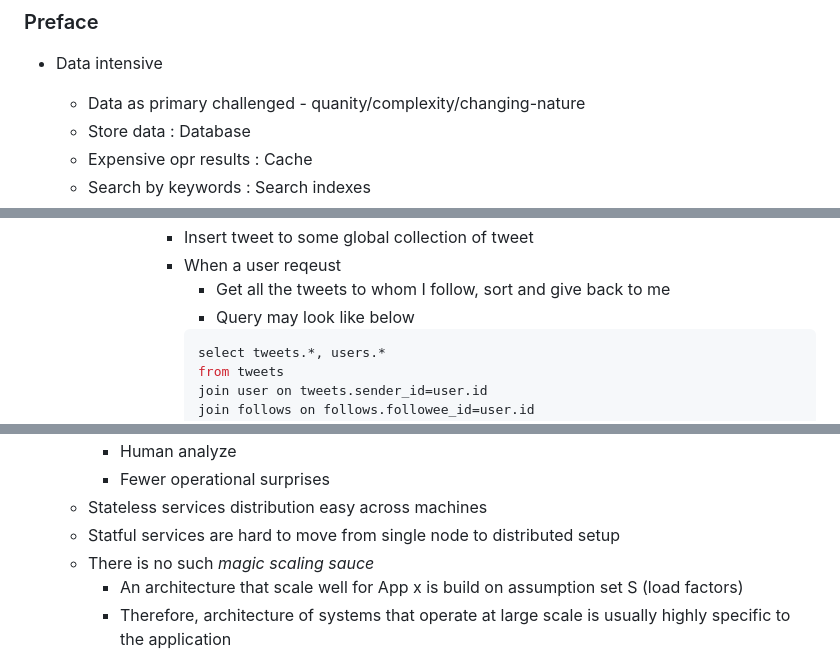
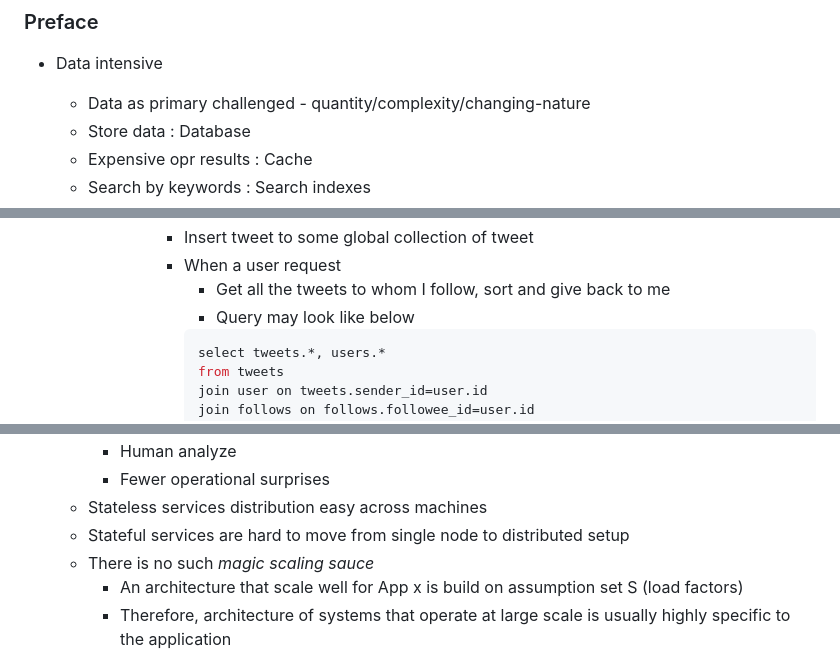
Before and after one commit to souraavv/whitepapers-and-books, a Markdown page: books/designing-data-intensive-applications.md, 3 parts joined by grey strips. Rendered like a GitHub page.

````diff
--- a/books/designing-data-intensive-applications.md
+++ b/books/designing-data-intensive-applications.md
@@ -11,7 +11,7 @@
 
 ### Preface
 - Data intensive
-    - Data as primary challenged - quanity/complexity/changing-nature
+    - Data as primary challenged - quantity/complexity/changing-nature
     - Store data : Database
     - Expensive opr results : Cache
     - Search by keywords : Search indexes
@@ -106,7 +106,7 @@
             - First
                 - ![text](./images/ddia_0102.png)
                 - Insert tweet to some global collection of tweet
-                - When a user reqeust
+                - When a user request
                     - Get all the tweets to whom I follow, sort and give back to me
                     - Query may look like below
                     ```sql
@@ -194,7 +194,7 @@
         - Human analyze
         - Fewer operational surprises
     - Stateless services distribution easy across machines
-    - Statful services are hard to move from single node to distributed setup
+    - Stateful services are hard to move from single node to distributed setup
     - There is no such *magic scaling sauce*
         - An architecture that scale well for App x is build on assumption set S (load factors)
         - Therefore, architecture of systems that operate at large scale is usually highly specific to the application
````
Also changed, not shown: other parts of books/designing-data-intensive-applications.md (+7 -7 lines), whitepapers/raft.md (+2 -2 lines), whitepapers/images/raft/image-6.png (renamed from whitepapers/image.png).
